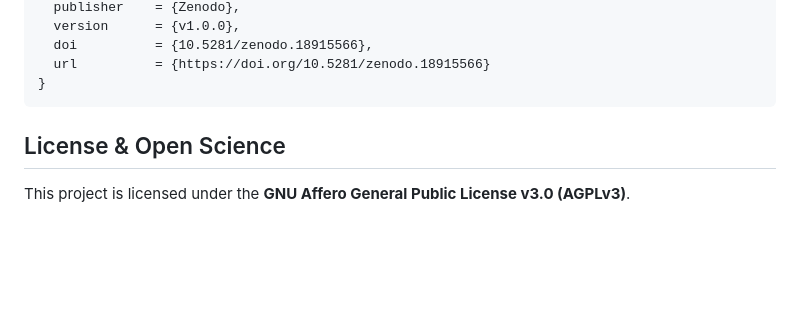
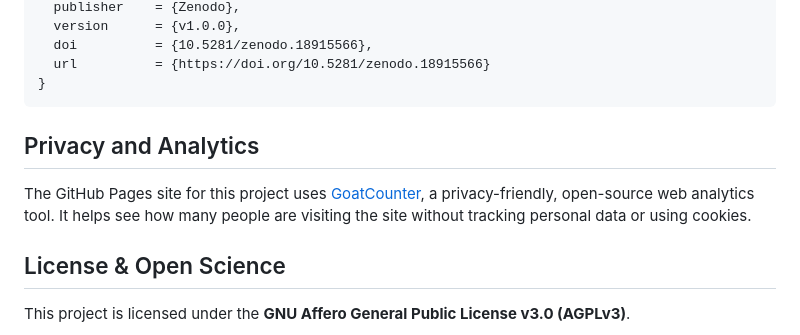
Before and after one commit to nicosmo/cosmic_web_explorer, a Markdown page: README.md, the part around the change. GitHub-like rendering; blank space fills up the shorter version.

Commit message:
Add privacy and analytics section to README
Added a section on privacy and analytics regarding the use of GoatCounter for web analytics.

````diff
--- a/README.md
+++ b/README.md
@@ -351,6 +351,8 @@ If you use the Cosmic Web Explorer in your pedagogical materials, presentations,
 }
 ```
 
+## Privacy and Analytics
+The GitHub Pages site for this project uses [GoatCounter](https://www.goatcounter.com/), a privacy-friendly, open-source web analytics tool. It helps see how many people are visiting the site without tracking personal data or using cookies.
 
 
 ## License & Open Science
````
